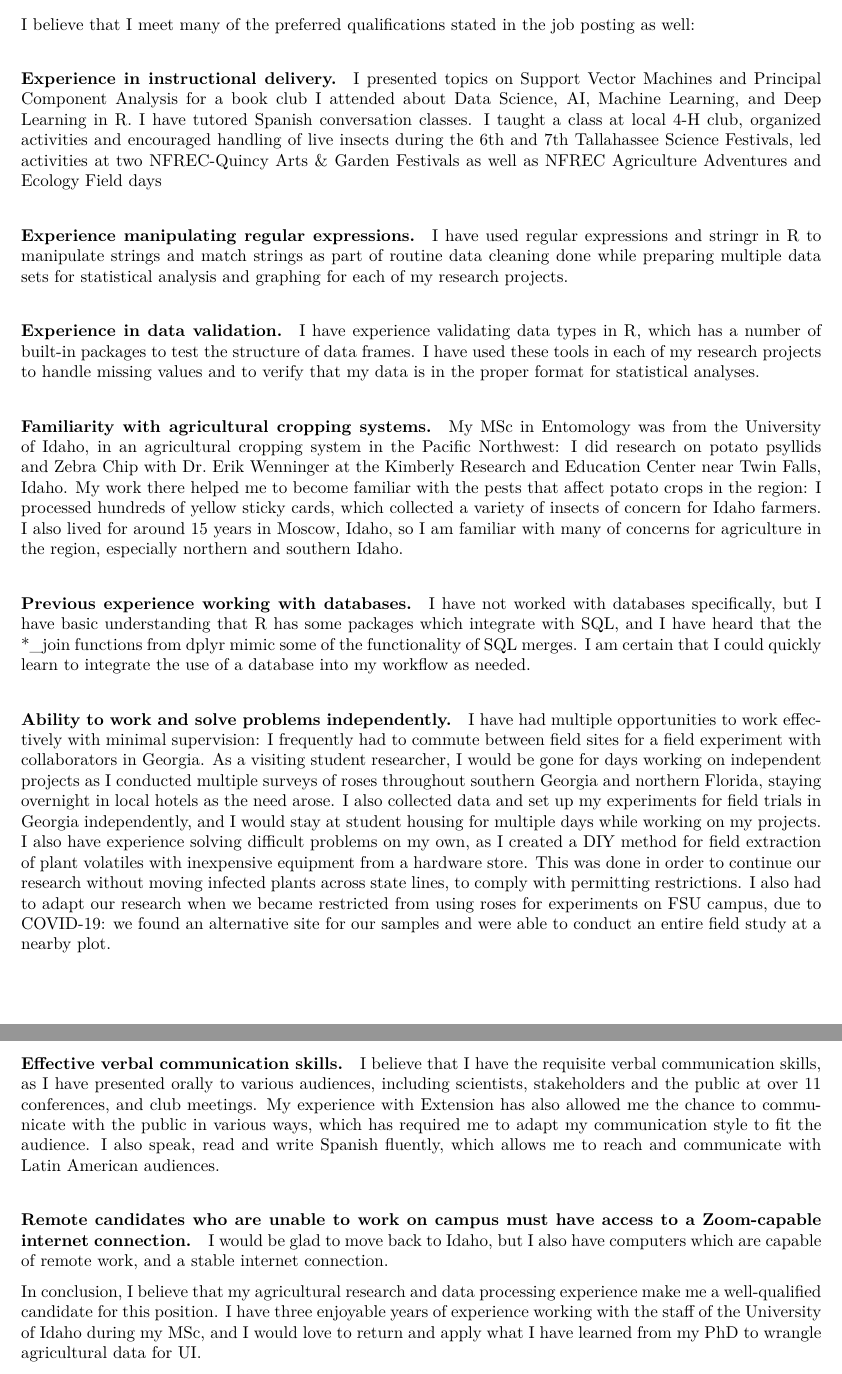
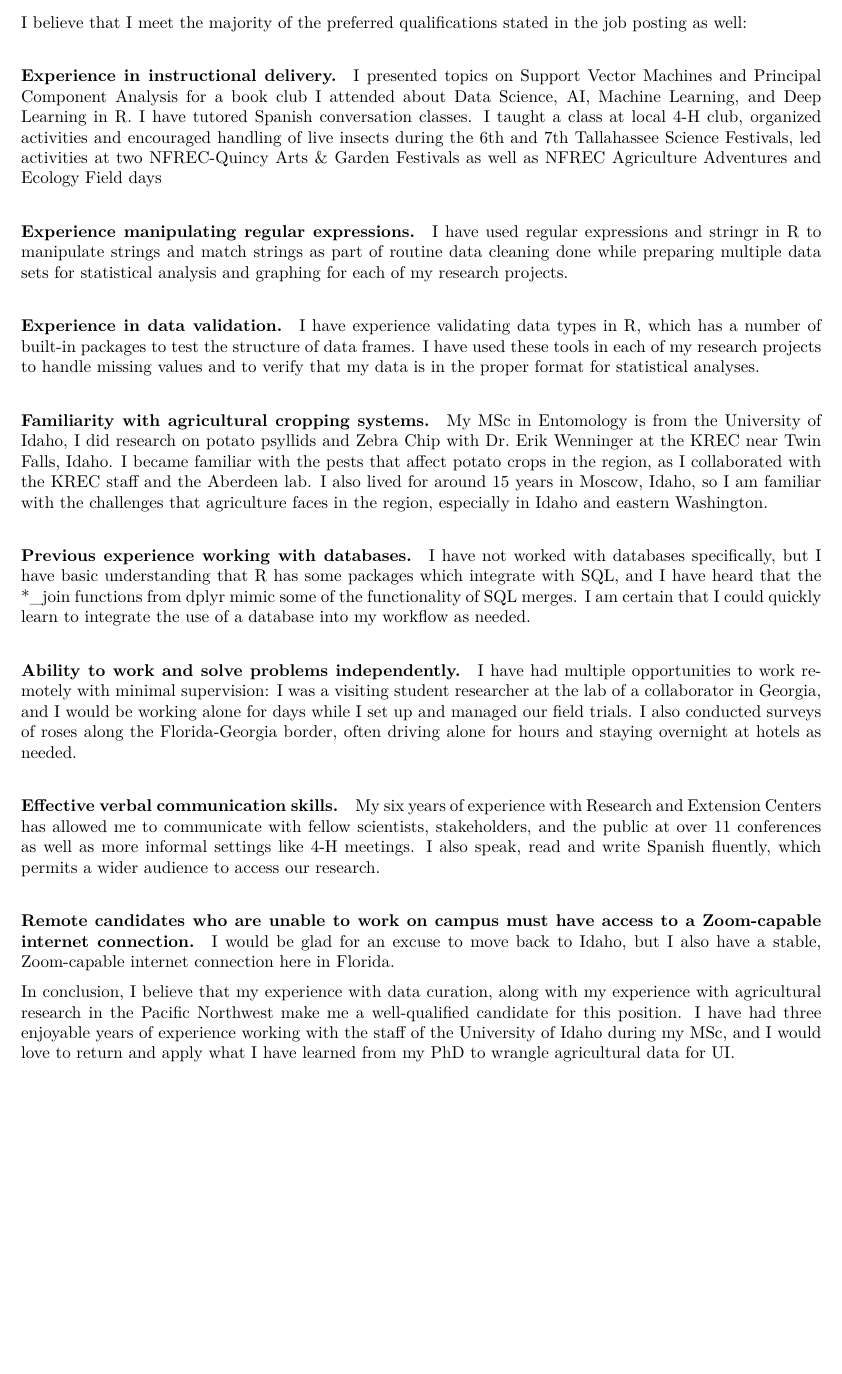
Before and after one commit to fiferworks/career_documents, an R Markdown document (Austin_N_Fife_Letter_of_Qualification.Rmd): two parts of pages 2 and 3 of 3 before the commit and part of page 2 of 2 after it, the two joined at a grey line, cut so that both start at the same text, the shorter picture padded with empty space. The pictures show the output file Austin_N_Fife_Letter_of_Qualification.pdf that the author committed with the source.

Commit message:
updated and refined

```diff
--- a/Austin_N_Fife_Letter_of_Qualification.Rmd
+++ b/Austin_N_Fife_Letter_of_Qualification.Rmd
@@ -28,7 +26,8 @@ I program with R daily to accomplish my research needs, including data visualiza
 #### Experience collaborating with others.
 I have collaborated frequently with over 10 principal investigators from regional universities, state and governmental agencies, which has helped me to understand the diverse needs of different organizations and to find solutions which we couldn't resolve on our own. I have a manuscript accepted with revisions to the Journal of Integrated Pest Management, with ten authors. Working on this publication has required communicating and collaborating with all of the authors to prepare, review and submit the document in a reasonable time frame.
 
-I believe that I meet many of the preferred qualifications stated in the job posting as well:
+\newpage
+I believe that I meet the majority of the preferred qualifications stated in the job posting as well:
 
 #### Experience in instructional delivery.
 I presented topics on Support Vector Machines and Principal Component Analysis for a book club I attended about Data Science, AI, Machine Learning, and Deep Learning in R. I have tutored Spanish conversation classes. I taught a class at local 4-H club, organized activities and encouraged handling of live insects during the 6th and 7th Tallahassee Science Festivals, led activities at two NFREC-Quincy Arts \& Garden Festivals as well as NFREC Agriculture Adventures and Ecology Field days
@@ -40,23 +39,21 @@ I have used regular expressions and stringr in R to manipulate strings and match
 I have experience validating data types in R, which has a number of built-in packages to test the structure of data frames. I have used these tools in each of my research projects to handle missing values and to verify that my data is in the proper format for statistical analyses.
 
 #### Familiarity with agricultural cropping systems.
-My MSc in Entomology was from the University of Idaho, in an agricultural cropping system in the Pacific Northwest: I did research on potato psyllids and Zebra Chip with Dr. Erik Wenninger at the Kimberly Research and Education Center near Twin Falls, Idaho. My work there helped me to become familiar with the pests that affect potato crops in the region: I processed hundreds of yellow sticky cards, which collected a variety of insects of concern for Idaho farmers. I also lived for around 15 years in Moscow, Idaho, so I am familiar with many of concerns for agriculture in the region, especially northern and southern Idaho.
-
+My MSc in Entomology is from the University of Idaho, I did research on potato psyllids and Zebra Chip with Dr. Erik Wenninger at the KREC near Twin Falls, Idaho. I became familiar with the pests that affect potato crops in the region, as I collaborated with the KREC staff and the Aberdeen lab. I also lived for around 15 years in Moscow, Idaho, so I am familiar with the challenges that agriculture faces in the region, especially in Idaho and eastern Washington.
 
 #### Previous experience working with databases.
 I have not worked with databases specifically, but I have basic understanding that R has some packages which integrate with SQL, and I have heard that the *_join functions from dplyr mimic some of the functionality of SQL merges. I am certain that I could quickly learn to integrate the use of a database into my workflow as needed.
 
 #### Ability to work and solve problems independently.
-I have had multiple opportunities to work effectively with minimal supervision: I frequently had to commute between field sites for a field experiment with collaborators in Georgia. As a visiting student researcher, I would be gone for days working on
-independent projects as I conducted multiple surveys of roses throughout southern Georgia and northern Florida, staying overnight in local hotels as the need arose. I also collected data and set up my experiments for field trials in Georgia independently, and I would stay at student housing for multiple days while working on my projects. I also have experience solving difficult problems on my own, as I created a DIY method for field extraction of plant volatiles with inexpensive equipment from a hardware store. This was done in order to continue our research without moving infected plants across state lines, to comply with permitting restrictions. I also had to adapt our research when we became restricted from using roses for experiments on FSU campus, due to COVID-19: we found an alternative site for our samples and were able to conduct an entire field study at a nearby plot.
+I have had multiple opportunities to work remotely with minimal supervision: I was a visiting student researcher at the lab of a collaborator in Georgia, and I would be working alone for days while I set up and managed our field trials. I also conducted surveys of roses along the Florida-Georgia border, often driving alone for hours and staying overnight at hotels as needed.
 
 #### Effective verbal communication skills.
-I believe that I have the requisite verbal communication skills, as I have presented orally to various audiences, including scientists, stakeholders and the public at over 11 conferences, and club meetings. My experience with Extension has also allowed me the chance to communicate with the public in various ways, which has required me to adapt my communication style to fit the audience. I also speak, read and write Spanish fluently, which allows me to reach and communicate with Latin American audiences.
+My six years of experience with Research and Extension Centers has allowed me to communicate with fellow scientists, stakeholders, and the public at over 11 conferences as well as more informal settings like 4-H meetings. I also speak, read and write Spanish fluently, which permits a wider audience to access our research.
 
 #### Remote candidates who are unable to work on campus must have access to a Zoom-capable internet connection.
-I would be glad to move back to Idaho, but I also have computers which are capable of remote work, and a stable internet connection.
+I would be glad for an excuse to move back to Idaho, but I also have a stable, Zoom-capable internet connection here in Florida.
 
-In conclusion, I believe that my agricultural research and data processing experience make me a well-qualified candidate for this position. I have three enjoyable years of experience working with the staff of the University of Idaho during my MSc, and I would love to return and apply what I have learned from my PhD to wrangle agricultural data for UI.
+In conclusion, I believe that my experience with data curation, along with my experience with agricultural research in the Pacific Northwest make me a well-qualified candidate for this position. I have had three enjoyable years of experience working with the staff of the University of Idaho during my MSc, and I would love to return and apply what I have learned from my PhD to wrangle agricultural data for UI.
 
 Thank you for your time and consideration,
 
```
Also changed, not shown: Austin_N_Fife_Letter_of_Qualification.pdf, Austin_N_Fife_Letter_of_Qualification.Rmd (8 more changed lines).
